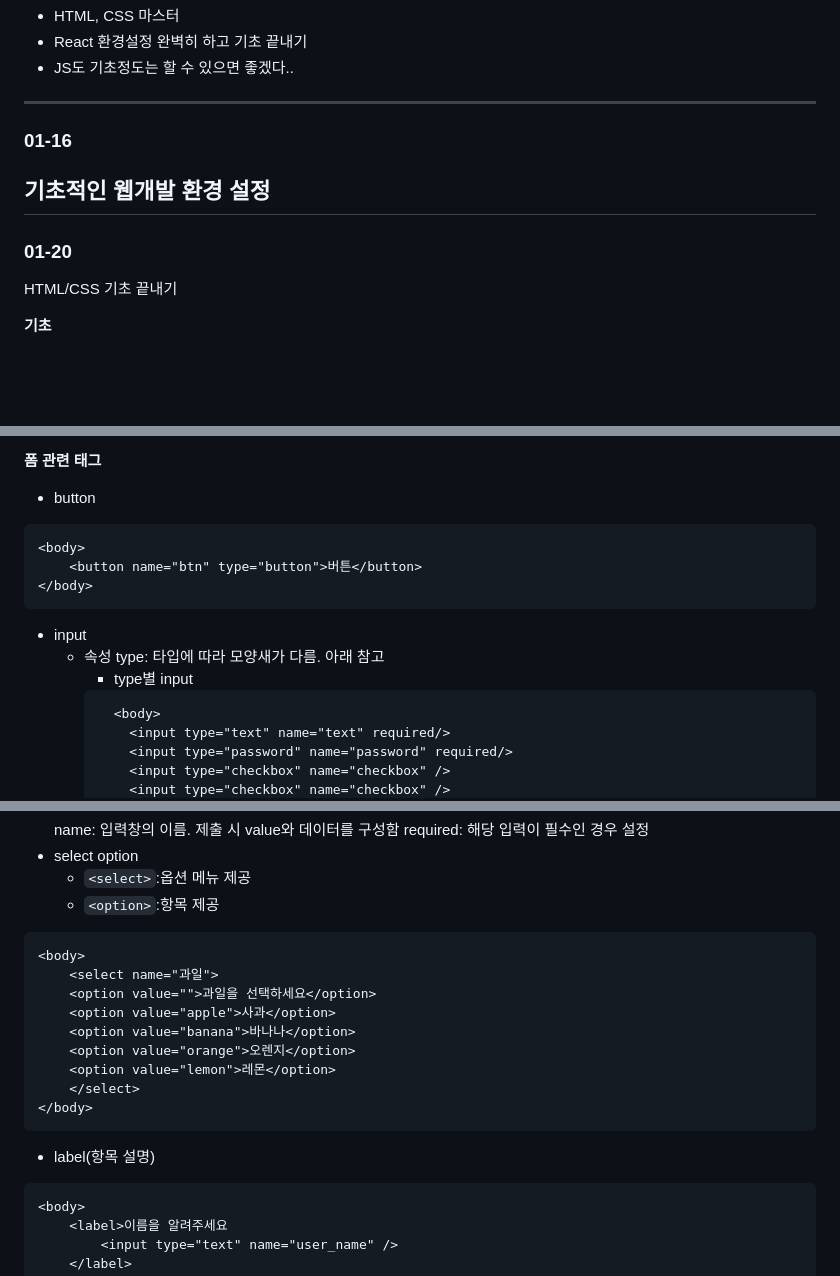
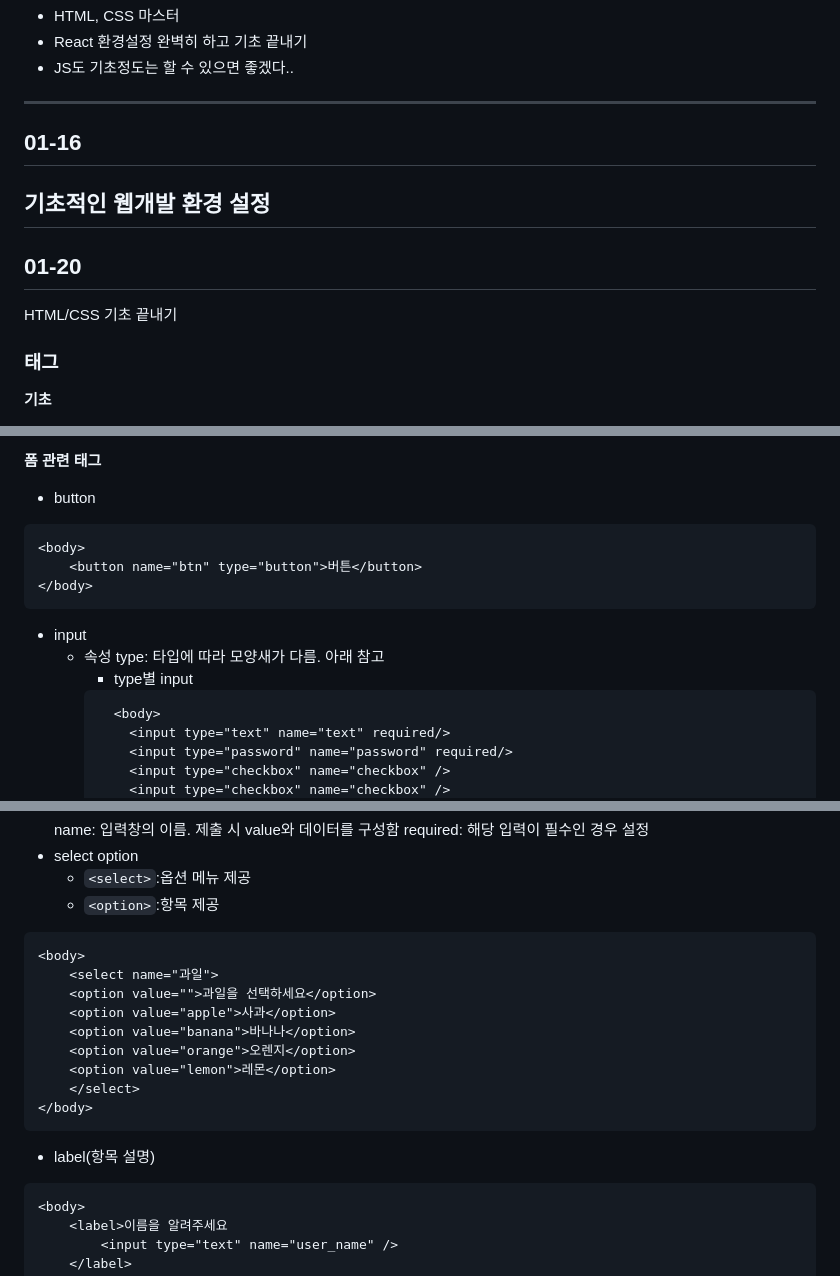
Before and after one commit to mkms0222/2024-winter-Mogakso, a Markdown page: README.md, 3 parts joined by grey strips. Rendered like a GitHub page; blank space fills up the shorter version.

````diff
--- a/README.md
+++ b/README.md
@@ -7,12 +7,13 @@
 - React 환경설정 완벽히 하고 기초 끝내기
 - JS도 기초정도는 할 수 있으면 좋겠다..
 ---
-### 01-16
+## 01-16
 기초적인 웹개발 환경 설정
 ---
-### 01-20
+## 01-20
 HTML/CSS 기초 끝내기
 
+### 태그
 **기초**
 - `<p>` : 문단
 - `<b>` : 굵게
@@ -36,7 +37,7 @@ HTML/CSS 기초 끝내기
 
 **폼 관련 태그**
 - button
-```
+```html
 <body>
     <button name="btn" type="button">버튼</button>
 </body>
@@ -45,7 +46,7 @@ HTML/CSS 기초 끝내기
     - 속성
     type: 타입에 따라 모양새가 다름. 아래 참고
         - type별 input
-        ```
+        ```html
           <body>
             <input type="text" name="text" required/>
             <input type="password" name="password" required/>
@@ -64,7 +65,7 @@ HTML/CSS 기초 끝내기
 - select option
     - `<select>`:옵션 메뉴 제공
     - `<option>`:항목 제공
-```
+```html
 <body>
     <select name="과일">
     <option value="">과일을 선택하세요</option>
@@ -76,7 +77,7 @@ HTML/CSS 기초 끝내기
 </body>
 ```
 - label(항목 설명)
-```
+```html
 <body>
     <label>이름을 알려주세요
         <input type="text" name="user_name" />
````
Also changed, not shown: other parts of README.md (+4 -2 lines).
